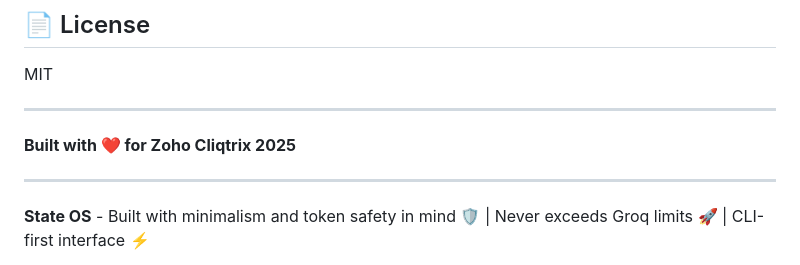
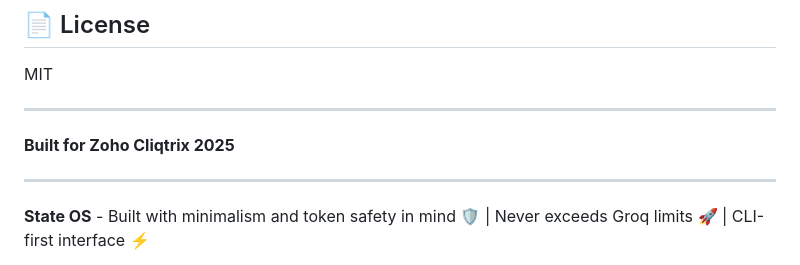
Before and after one commit to yogesh567894/FlowState--AgenticOs--cliqtrix-, a Markdown page: README.md, the part around the change. GitHub-like rendering.

Commit message:
fix: README

```diff
--- a/README.md
+++ b/README.md
@@ -554,7 +554,7 @@ MIT
 
 ---
 
-**Built with ❤️ for Zoho Cliqtrix 2025**
+**Built  for Zoho Cliqtrix 2025**
 
 ---
 
```
